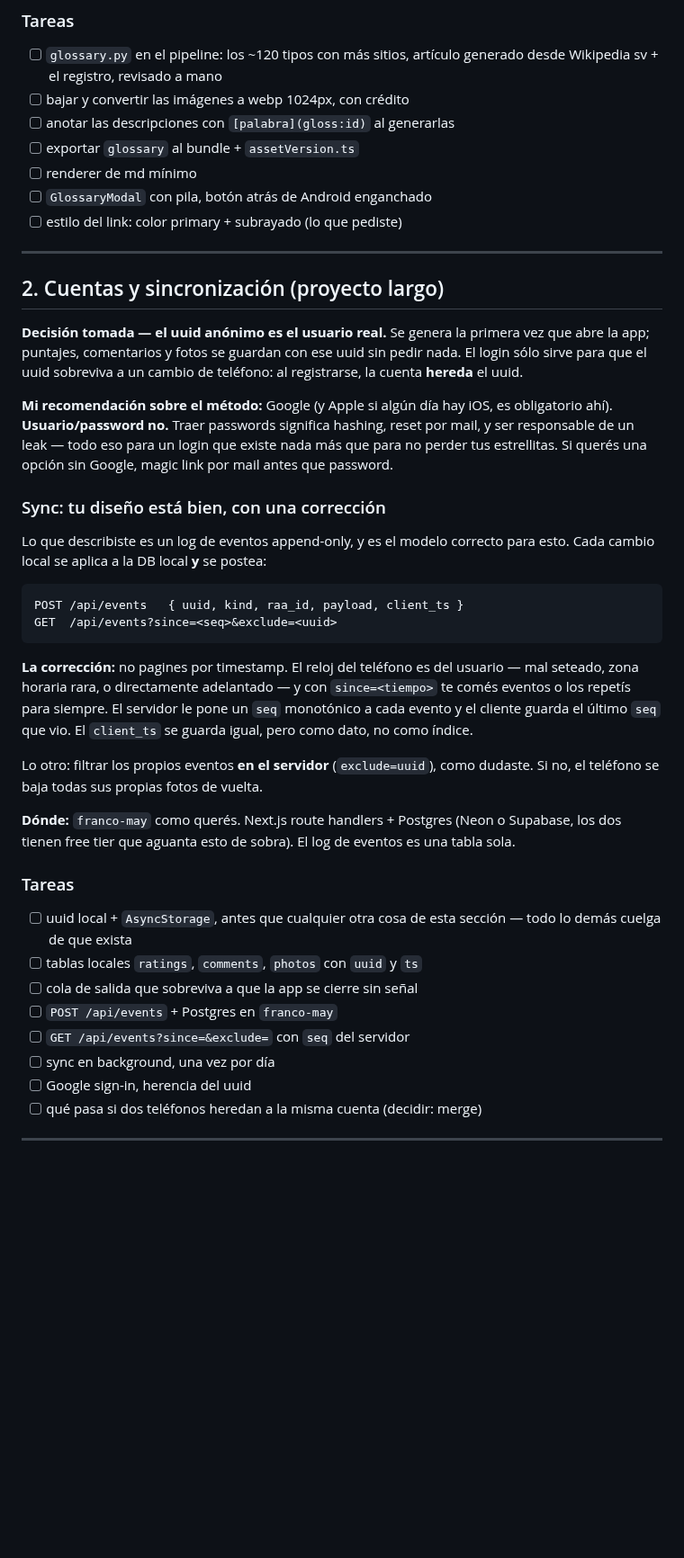
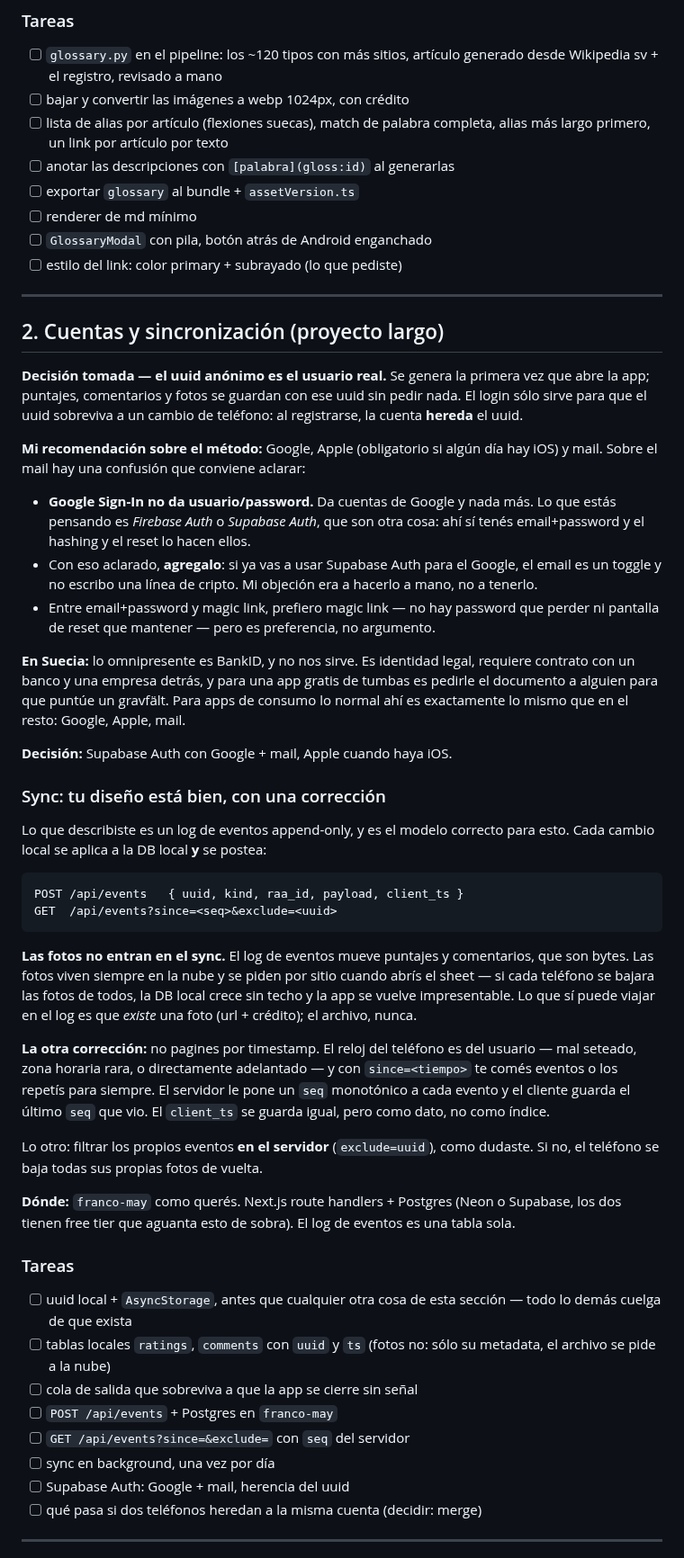
Before and after one commit to francomay3/fornlamningar, a Markdown page: TODO.md, the part around one of its changes. Shown at 90% size. Drawn GitHub-style; blank space fills up the shorter version.

Commit message:
The glossary matcher is an alias list, photos stay in the cloud, and the webp is the backend's job

````diff
--- a/TODO.md
+++ b/TODO.md
@@ -89,6 +100,8 @@ traer i18next.
 - [ ] `glossary.py` en el pipeline: los ~120 tipos con más sitios, artículo
       generado desde Wikipedia sv + el registro, revisado a mano
 - [ ] bajar y convertir las imágenes a webp 1024px, con crédito
+- [ ] lista de alias por artículo (flexiones suecas), match de palabra
+      completa, alias más largo primero, un link por artículo por texto
 - [ ] anotar las descripciones con `[palabra](gloss:id)` al generarlas
 - [ ] exportar `glossary` al bundle + `assetVersion.ts`
 - [ ] renderer de md mínimo
@@ -104,11 +117,25 @@ primera vez que abre la app; puntajes, comentarios y fotos se guardan con ese
 uuid sin pedir nada. El login sólo sirve para que el uuid sobreviva a un
 cambio de teléfono: al registrarse, la cuenta **hereda** el uuid.
 
-**Mi recomendación sobre el método:** Google (y Apple si algún día hay iOS, es
-obligatorio ahí). **Usuario/password no.** Traer passwords significa hashing,
-reset por mail, y ser responsable de un leak — todo eso para un login que
-existe nada más que para no perder tus estrellitas. Si querés una opción sin
-Google, magic link por mail antes que password.
+**Mi recomendación sobre el método:** Google, Apple (obligatorio si algún día
+hay iOS) y mail. Sobre el mail hay una confusión que conviene aclarar:
+
+- **Google Sign-In no da usuario/password.** Da cuentas de Google y nada más.
+  Lo que estás pensando es *Firebase Auth* o *Supabase Auth*, que son otra
+  cosa: ahí sí tenés email+password y el hashing y el reset lo hacen ellos.
+- Con eso aclarado, **agregalo**: si ya vas a usar Supabase Auth para el
+  Google, el email es un toggle y no escribo una línea de cripto. Mi objeción
+  era a hacerlo a mano, no a tenerlo.
+- Entre email+password y magic link, prefiero magic link — no hay password que
+  perder ni pantalla de reset que mantener — pero es preferencia, no argumento.
+
+**En Suecia:** lo omnipresente es BankID, y no nos sirve. Es identidad legal,
+requiere contrato con un banco y una empresa detrás, y para una app gratis de
+tumbas es pedirle el documento a alguien para que puntúe un gravfält. Para
+apps de consumo lo normal ahí es exactamente lo mismo que en el resto:
+Google, Apple, mail.
+
+**Decisión:** Supabase Auth con Google + mail, Apple cuando haya iOS.
 
 ### Sync: tu diseño está bien, con una corrección
 
@@ -120,7 +147,13 @@ POST /api/events   { uuid, kind, raa_id, payload, client_ts }
 GET  /api/events?since=<seq>&exclude=<uuid>
 ```
 
-**La corrección:** no pagines por timestamp. El reloj del teléfono es del
+**Las fotos no entran en el sync.** El log de eventos mueve puntajes y
+comentarios, que son bytes. Las fotos viven siempre en la nube y se piden por
+sitio cuando abrís el sheet — si cada teléfono se bajara las fotos de todos,
+la DB local crece sin techo y la app se vuelve impresentable. Lo que sí puede
+viajar en el log es que *existe* una foto (url + crédito); el archivo, nunca.
+
+**La otra corrección:** no pagines por timestamp. El reloj del teléfono es del
 usuario — mal seteado, zona horaria rara, o directamente adelantado — y con
 `since=<tiempo>` te comés eventos o los repetís para siempre. El servidor le
 pone un `seq` monotónico a cada evento y el cliente guarda el último `seq` que
@@ -137,12 +170,13 @@ de eventos es una tabla sola.
 
 - [ ] uuid local + `AsyncStorage`, antes que cualquier otra cosa de esta
       sección — todo lo demás cuelga de que exista
-- [ ] tablas locales `ratings`, `comments`, `photos` con `uuid` y `ts`
+- [ ] tablas locales `ratings`, `comments` con `uuid` y `ts` (fotos no:
+      sólo su metadata, el archivo se pide a la nube)
 - [ ] cola de salida que sobreviva a que la app se cierre sin señal
 - [ ] `POST /api/events` + Postgres en `franco-may`
 - [ ] `GET /api/events?since=&exclude=` con `seq` del servidor
 - [ ] sync en background, una vez por día
-- [ ] Google sign-in, herencia del uuid
+- [ ] Supabase Auth: Google + mail, herencia del uuid
 - [ ] qué pasa si dos teléfonos heredan a la misma cuenta (decidir: merge)
 
 ---
````
Also changed, not shown: other parts of TODO.md (+34 -15 lines).
